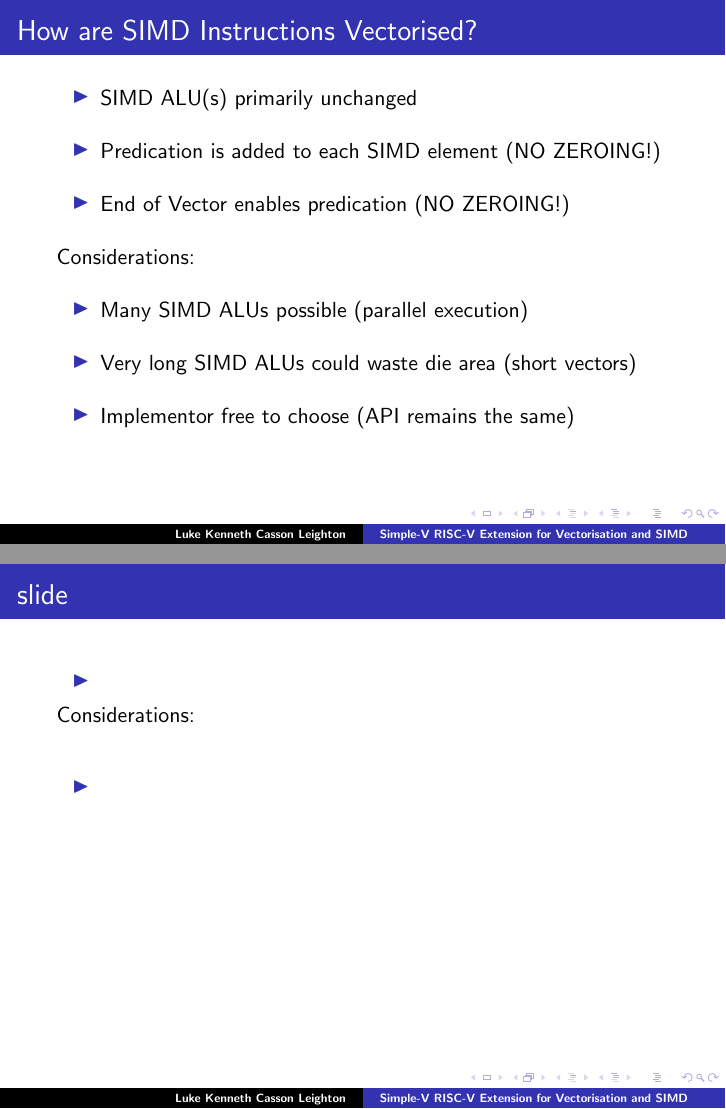
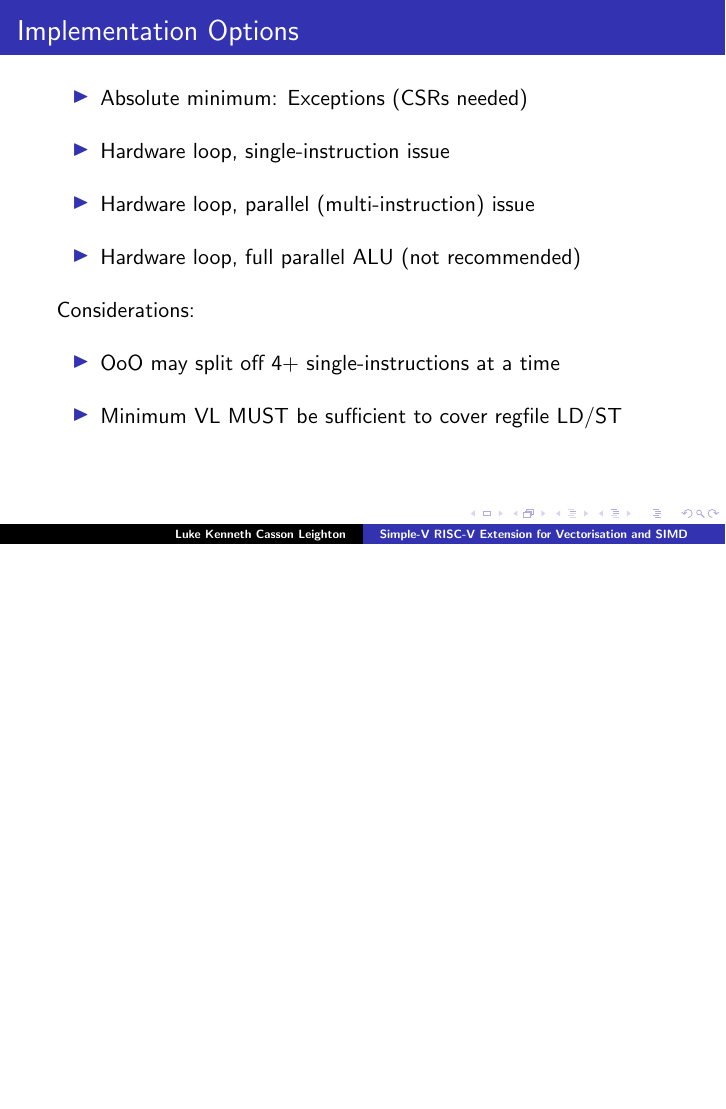
Before and after one commit to programmerjake/libre-soc-wiki, LaTeX slides (simple_v_extension/simple_v_chennai_2018.tex): pages 6 and 13 of 20 before the commit and page 6 of 20 after it, the two joined at a grey line, the shorter picture padded with empty space. Compiled offline with LaTeX, dvips and Ghostscript.

Commit message:
update slides

```diff
--- a/simple_v_extension/simple_v_chennai_2018.tex
+++ b/simple_v_extension/simple_v_chennai_2018.tex
@@ -84,6 +84,22 @@
 }
 
 
+\frame{\frametitle{Implementation Options}
+
+ \begin{itemize}
+   \item Absolute minimum: Exceptions (CSRs needed)\vspace{10pt}
+   \item Hardware loop, single-instruction issue\vspace{10pt}
+   \item Hardware loop, parallel (multi-instruction) issue\vspace{10pt}
+   \item Hardware loop, full parallel ALU (not recommended)\vspace{10pt}
+  \end{itemize}
+  Considerations:\vspace{10pt}
+  \begin{itemize}
+   \item OoO may split off 4+ single-instructions at a time\vspace{10pt}
+   \item Minimum VL MUST be sufficient to cover regfile LD/ST\vspace{10pt}
+  \end{itemize}
+}
+
+
 \frame{\frametitle{How are SIMD Instructions Vectorised?}
 
  \begin{itemize}
@@ -207,18 +224,6 @@ for (int i = 0; i < VL; ++i)
 \end{frame}
 
 
-\frame{\frametitle{slide}
-
- \begin{itemize}
-   \item \vspace{10pt}
-  \end{itemize}
-  Considerations:\vspace{10pt}
-  \begin{itemize}
-   \item \vspace{10pt}
-  \end{itemize}
-}
-
-
 \frame{\frametitle{Opcodes, compared to RVV}
 
  \begin{itemize}
```
Also changed, not shown: simple_v_extension/simple_v_chennai_2018.tex (1 more changed lines).
